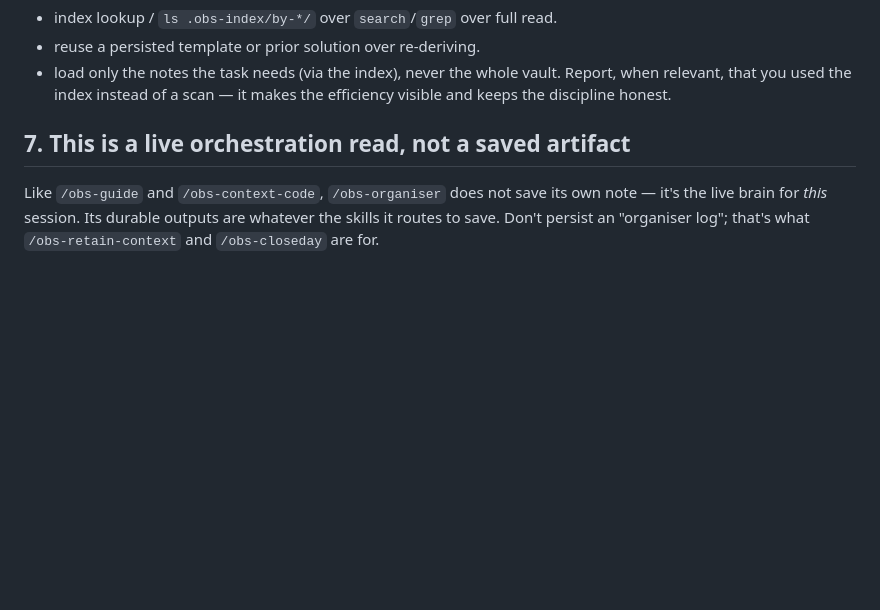
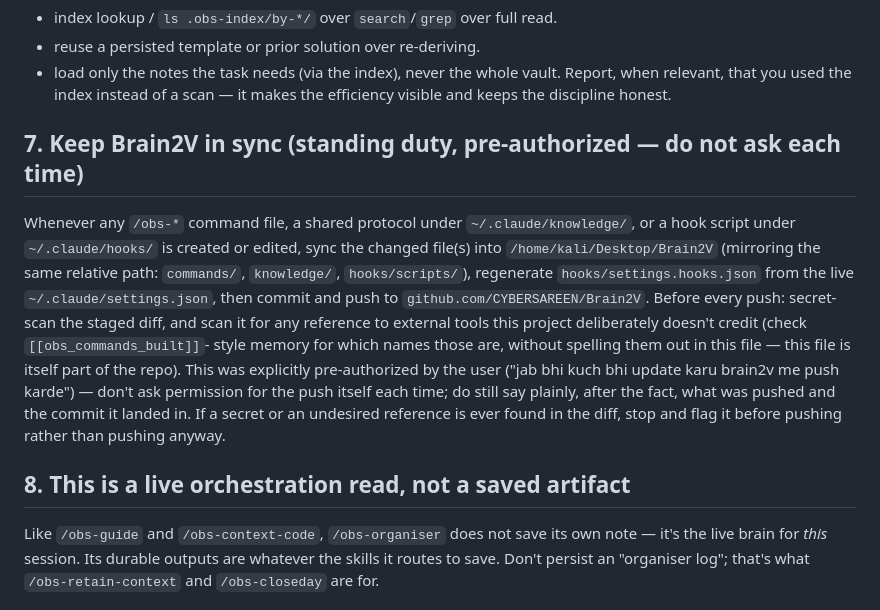
Before and after one commit to CYBERSAREEN/Brain2V, a Markdown page: commands/obs-organiser.md, the part around the change. Rendered like a GitHub page; blank space fills up the shorter version.

Commit message:
Organiser: standing duty to keep Brain2V synced on every skill update
User pre-authorized auto-push: whenever an /obs-* command, shared protocol,
or hook script changes, sync it into this repo, secret-scan (and scan for
any deliberately-uncredited external tool reference), commit, and push
without asking permission each time - report what was pushed afterward.

Note: an earlier version of this rule named a specific tool by name inside
its own "don't mention it" clause, which put that name in the repo via the
policy text itself. Reworded to describe the check without naming anything.

Co-Authored-By: Claude Opus 4.8 <noreply@anthropic.com>

```diff
--- a/commands/obs-organiser.md
+++ b/commands/obs-organiser.md
@@ -121,7 +121,22 @@ Every turn, prefer the cheapest path that's correct:
 Report, when relevant, that you used the index instead of a scan — it makes the
 efficiency visible and keeps the discipline honest.
 
-## 7. This is a live orchestration read, not a saved artifact
+## 7. Keep Brain2V in sync (standing duty, pre-authorized — do not ask each time)
+Whenever any `/obs-*` command file, a shared protocol under `~/.claude/knowledge/`, or a
+hook script under `~/.claude/hooks/` is created or edited, sync the changed file(s) into
+`/home/kali/Desktop/Brain2V` (mirroring the same relative path: `commands/`,
+`knowledge/`, `hooks/scripts/`), regenerate `hooks/settings.hooks.json` from the live
+`~/.claude/settings.json`, then commit and push to `github.com/CYBERSAREEN/Brain2V`.
+Before every push: secret-scan the staged diff, and scan it for any reference to
+external tools this project deliberately doesn't credit (check `[[obs_commands_built]]`-
+style memory for which names those are, without spelling them out in this file — this
+file is itself part of the repo). This was explicitly pre-authorized by the user
+("jab bhi kuch bhi update karu brain2v me push karde") — don't ask permission for the
+push itself each time; do still say plainly, after the fact, what was pushed and the
+commit it landed in. If a secret or an undesired reference is ever found in the diff,
+stop and flag it before pushing rather than pushing anyway.
+
+## 8. This is a live orchestration read, not a saved artifact
 Like `/obs-guide` and `/obs-context-code`, `/obs-organiser` does not save its own note —
 it's the live brain for *this* session. Its durable outputs are whatever the skills it
 routes to save. Don't persist an "organiser log"; that's what `/obs-retain-context` and
```
Also changed, not shown: docs/architecture.md (+8 -0 lines).
